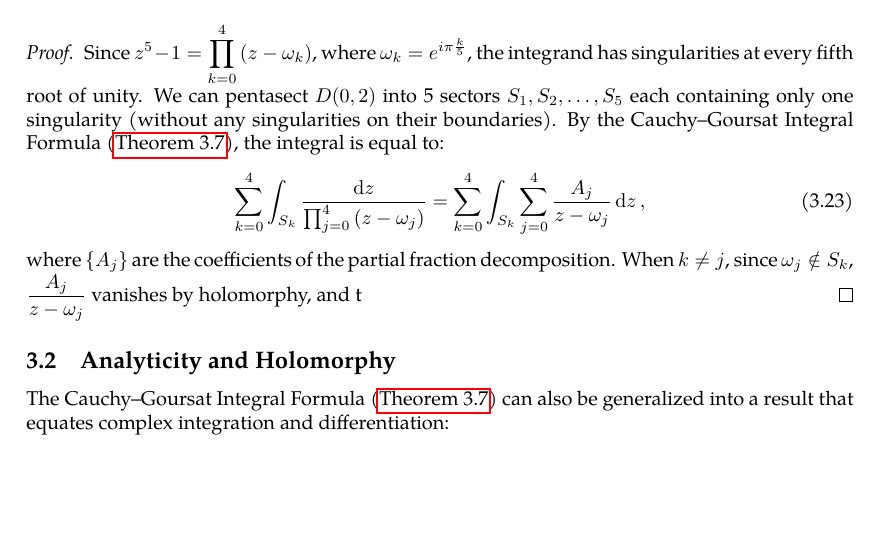
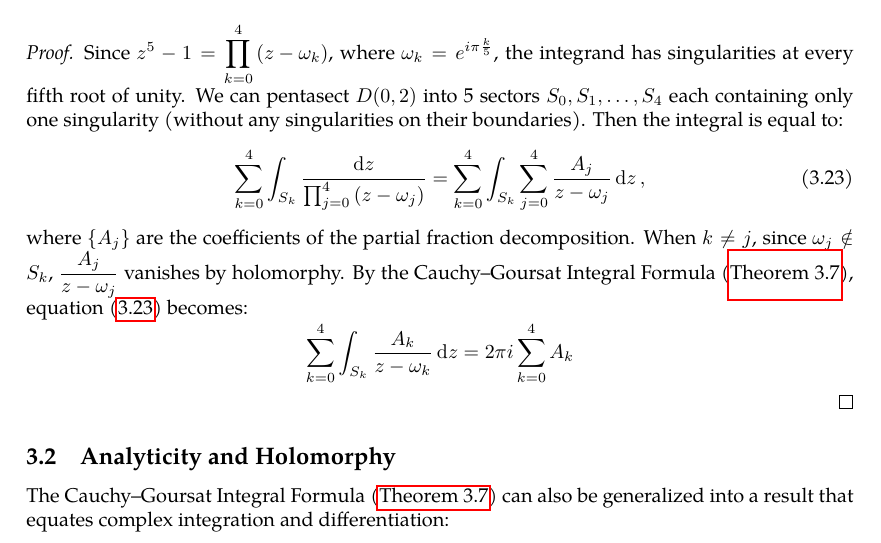
Before and after one commit to slipperking/complex-analysis-latex, a LaTeX document (main.tex): part of page 38 of 66 before the commit and part of page 38 of 67 after it, cut so that both start at the same text, the shorter picture padded with empty space. Compiled offline with pdfLaTeX.

Commit message:
overleaf_to_git (Fri Jun 20 00:26:51 2025 -0700): update main.tex from r13560 to r13582

```diff
--- a/main.tex
+++ b/main.tex
@@ -1017,10 +1017,10 @@ This profound theorem is extremely important and helpful in complex integration
     Evaluate the integral \(\int_{D(0,2)}\frac{\ddz}{z^5-1}\).
 \end{example}
 \begin{proof}
-    Since \(z^5-1=\prod_{k=0}^4\qty(z-\omega_k)\), where \(\omega_k=e^{i\pi\frac{k}{5}}\), the integrand has singularities at every fifth root of unity. We can pentasect \(D(0,2)\) into 5 sectors \(S_1,S_2,\ldots,S_5\) each containing only one singularity (without any singularities on their boundaries). By the Cauchy--Goursat Integral Formula (\autoref{thm:cauchygoursatformula}), the integral is equal to: \begin{equation}
+    Since \(z^5-1=\prod_{k=0}^4\qty(z-\omega_k)\), where \(\omega_k=e^{i\pi\frac{k}{5}}\), the integrand has singularities at every fifth root of unity. We can pentasect \(D(0,2)\) into 5 sectors \(S_0,S_1,\ldots,S_4\) each containing only one singularity (without any singularities on their boundaries). Then the integral is equal to: \begin{equation}
         \sum_{k=0}^4 \int_{S_k}\frac{\ddz}{\prod_{j=0}^4\qty(z-\omega_j)}=\sum_{k=0}^4 \int_{S_k}\sum_{j=0}^4\frac{A_j}{z-\omega_j}\ddz,\label{eq:cauchygoursatformula5poles}
     \end{equation}
-    where \(\cbraces{A_j}\) are the coefficients of the partial fraction decomposition. When \(k\neq j\), since \(\omega_j\notin S_k\), \(\frac{A_j}{z-\omega_j}\) vanishes by holomorphy, and t
+    where \(\cbraces{A_j}\) are the coefficients of the partial fraction decomposition. When \(k\neq j\), since \(\omega_j\notin S_k\), \(\frac{A_j}{z-\omega_j}\) vanishes by holomorphy. By the Cauchy--Goursat Integral Formula (\autoref{thm:cauchygoursatformula}), equation~\eqref{eq:cauchygoursatformula5poles} becomes: \[\sum_{k=0}^4\int_{S_k}\frac{A_k}{z-\omega_k}\ddz=2\pi i\sum_{k=0}^4 A_k\]
 \end{proof}
 \subsection{Analyticity and Holomorphy}\label{sec:analyticityandholomorphy}
 The Cauchy--Goursat Integral Formula (\autoref{thm:cauchygoursatformula}) can also be generalized into a result that equates complex integration and differentiation:
```
